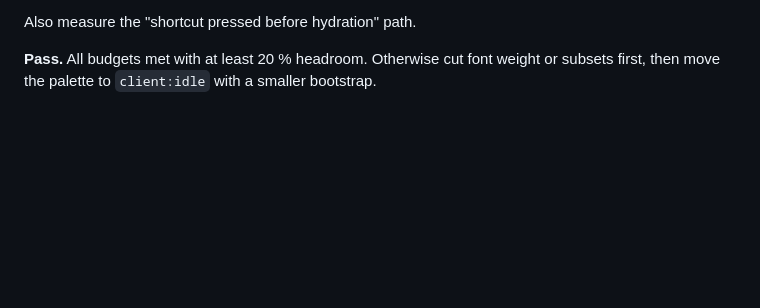
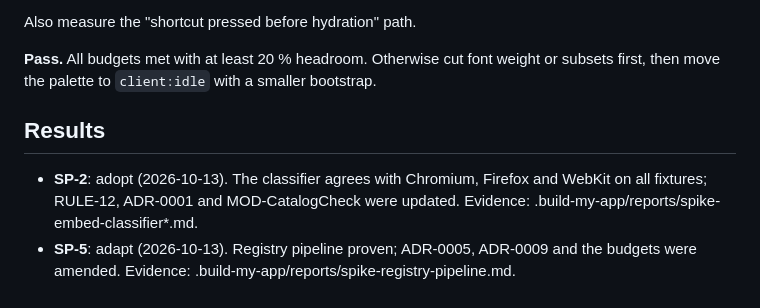
Before and after one commit to thanh-taro/taro-kit, a Markdown page: specs/40-technical/spikes.md, the part around the change. Rendered like a GitHub page; blank space fills up the shorter version.

```diff
--- a/specs/40-technical/spikes.md
+++ b/specs/40-technical/spikes.md
@@ -197,3 +197,7 @@ Then run:
 Also measure the "shortcut pressed before hydration" path.
 
 **Pass.** All budgets met with at least 20 % headroom. Otherwise cut font weight or subsets first, then move the palette to `client:idle` with a smaller bootstrap.
+
+## Results
+- **SP-2**: adopt (2026-10-13). The classifier agrees with Chromium, Firefox and WebKit on all fixtures; RULE-12, ADR-0001 and MOD-CatalogCheck were updated. Evidence: .build-my-app/reports/spike-embed-classifier*.md.
+- **SP-5**: adapt (2026-10-13). Registry pipeline proven; ADR-0005, ADR-0009 and the budgets were amended. Evidence: .build-my-app/reports/spike-registry-pipeline.md.
```
Also changed, not shown: .build-my-app/reports/spike-embed-classifier-agreement.md (added, +78 -0 lines), .build-my-app/reports/spike-embed-classifier.md (+5 -0 lines).
